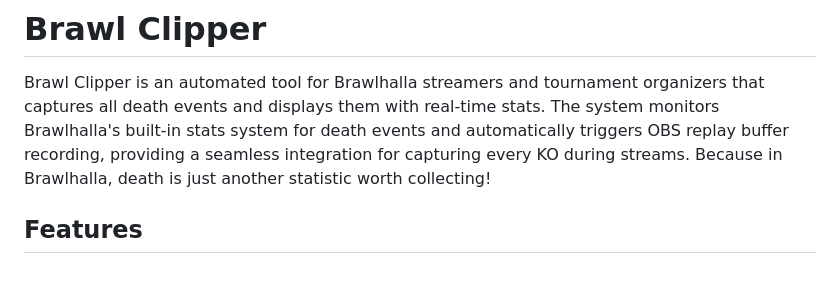
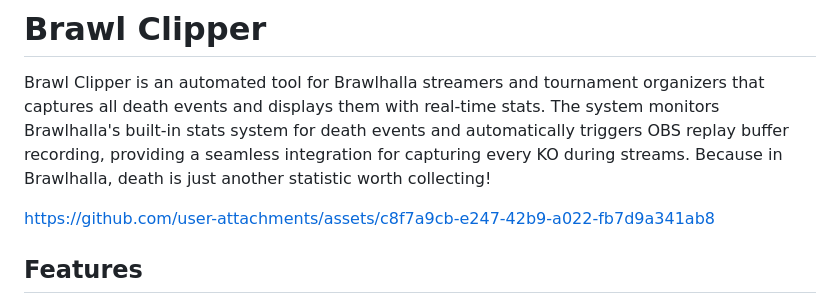
Before and after one commit to ErrorCode313/Brawl-Clipper, a Markdown page: README.md, the part around the change. Rendered like a GitHub page; blank space fills up the shorter version.

Commit message:
Update README.md to include demo video

```diff
--- a/README.md
+++ b/README.md
@@ -1,6 +1,8 @@
 # Brawl Clipper
 
 Brawl Clipper is an automated tool for Brawlhalla streamers and tournament organizers that captures all death events and displays them with real-time stats. The system monitors Brawlhalla's built-in stats system for death events and automatically triggers OBS replay buffer recording, providing a seamless integration for capturing every KO during streams. Because in Brawlhalla, death is just another statistic worth collecting!
+
+https://github.com/user-attachments/assets/c8f7a9cb-e247-42b9-a022-fb7d9a341ab8
 
 ## Features
 
```
